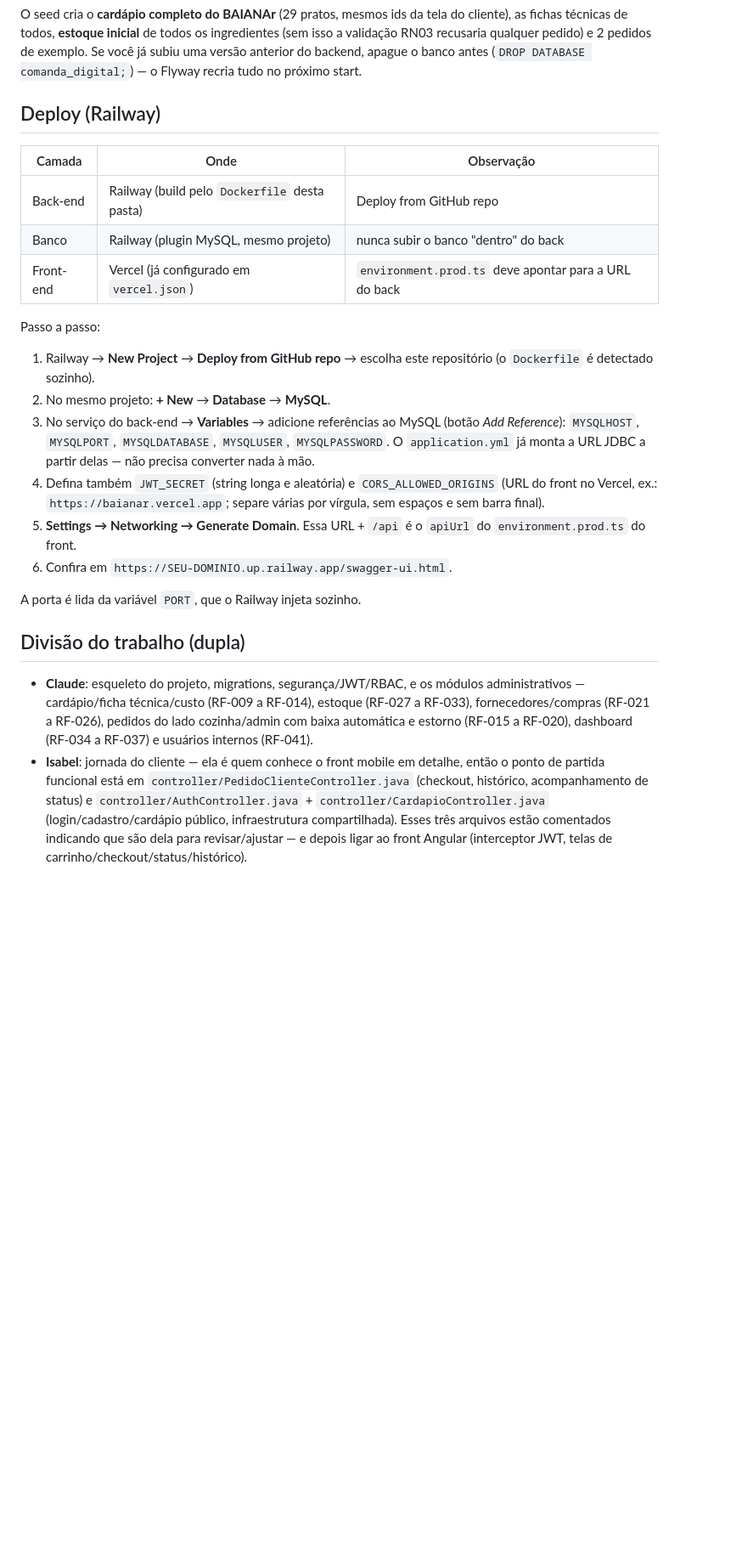
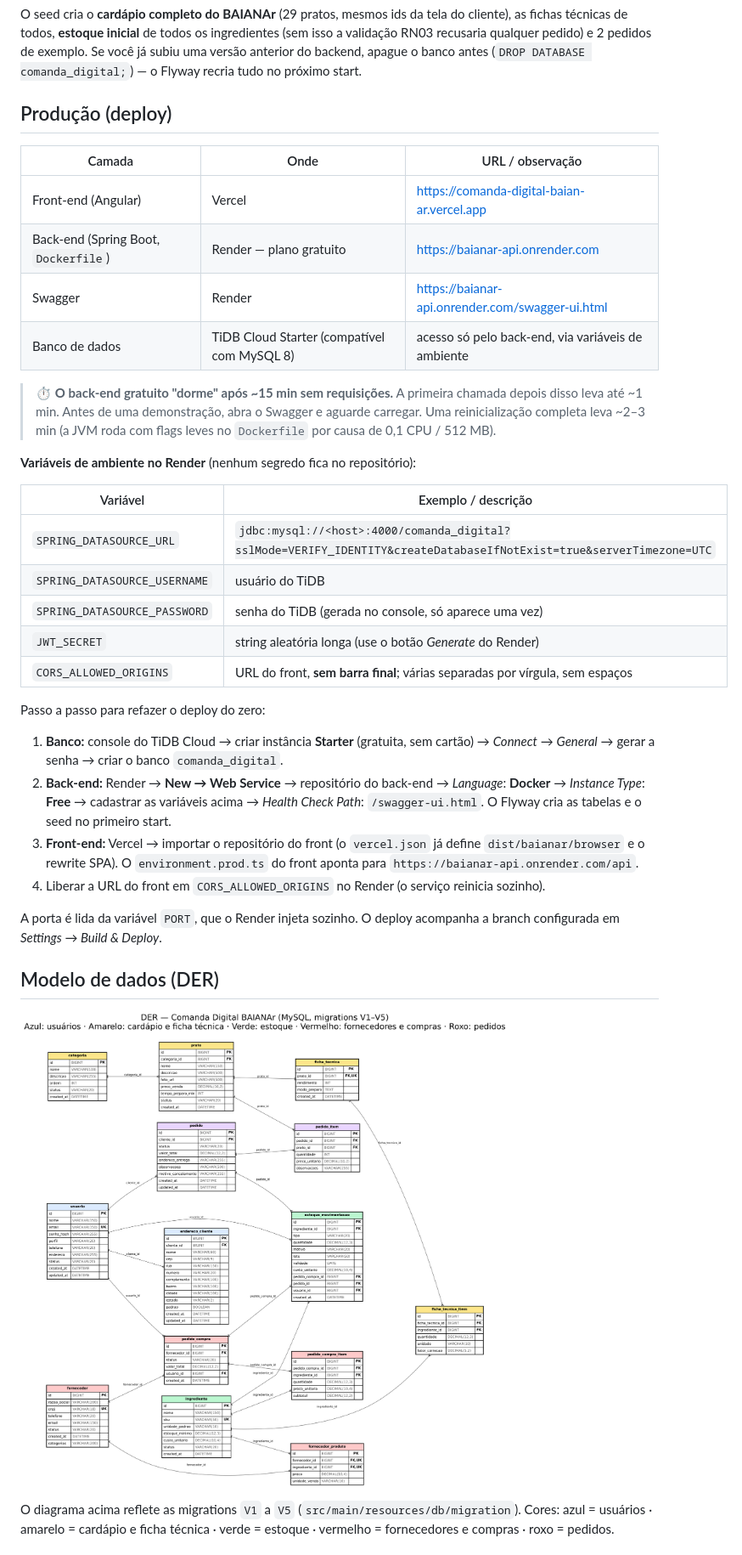
Before and after one commit to ipaixao1/Comanda-Digital-----BAIANAr-Backend, a Markdown page: README.md, the part around one of its changes. Shown at 85% size. Rendered like a GitHub page; pictures changed too: docs/DER-BAIANAr.png (added); blank space fills up the shorter version.

Commit message:
Adiciona DER e atualiza README com deploy em producao (Render + TiDB)

```diff
--- a/README.md
+++ b/README.md
@@ -64,37 +62,44 @@ técnicas de todos, **estoque inicial** de todos os ingredientes (sem isso a val
 qualquer pedido) e 2 pedidos de exemplo. Se você já subiu uma versão anterior do backend, apague o banco
 antes (`DROP DATABASE comanda_digital;`) — o Flyway recria tudo no próximo start.
 
-## Deploy (Railway)
+## Produção (deploy)
 
-| Camada | Onde | Observação |
+| Camada | Onde | URL / observação |
 |---|---|---|
-| Back-end | Railway (build pelo `Dockerfile` desta pasta) | Deploy from GitHub repo |
-| Banco | Railway (plugin MySQL, mesmo projeto) | nunca subir o banco "dentro" do back |
-| Front-end | Vercel (já configurado em `vercel.json`) | `environment.prod.ts` deve apontar para a URL do back |
+| Front-end (Angular) | Vercel | https://comanda-digital-baian-ar.vercel.app |
+| Back-end (Spring Boot, `Dockerfile`) | Render — plano gratuito | https://baianar-api.onrender.com |
+| Swagger | Render | https://baianar-api.onrender.com/swagger-ui.html |
+| Banco de dados | TiDB Cloud Starter (compatível com MySQL 8) | acesso só pelo back-end, via variáveis de ambiente |
 
-Passo a passo:
+> ⏱️ **O back-end gratuito "dorme" após ~15 min sem requisições.** A primeira chamada depois disso leva até ~1 min.
+> Antes de uma demonstração, abra o Swagger e aguarde carregar. Uma reinicialização completa leva ~2–3 min
+> (a JVM roda com flags leves no `Dockerfile` por causa de 0,1 CPU / 512 MB).
 
-1. Railway → **New Project** → **Deploy from GitHub repo** → escolha este repositório (o `Dockerfile` é detectado sozinho).
-2. No mesmo projeto: **+ New** → **Database** → **MySQL**.
-3. No serviço do back-end → **Variables** → adicione referências ao MySQL (botão *Add Reference*):
-   `MYSQLHOST`, `MYSQLPORT`, `MYSQLDATABASE`, `MYSQLUSER`, `MYSQLPASSWORD`. O `application.yml` já monta a URL
-   JDBC a partir delas — não precisa converter nada à mão.
-4. Defina também `JWT_SECRET` (string longa e aleatória) e `CORS_ALLOWED_ORIGINS` (URL do front no Vercel,
-   ex.: `https://baianar.vercel.app`; separe várias por vírgula, sem espaços e sem barra final).
-5. **Settings → Networking → Generate Domain**. Essa URL + `/api` é o `apiUrl` do `environment.prod.ts` do front.
-6. Confira em `https://SEU-DOMINIO.up.railway.app/swagger-ui.html`.
+**Variáveis de ambiente no Render** (nenhum segredo fica no repositório):
 
-A porta é lida da variável `PORT`, que o Railway injeta sozinho.
+| Variável | Exemplo / descrição |
+|---|---|
+| `SPRING_DATASOURCE_URL` | `jdbc:mysql://<host>:4000/comanda_digital?sslMode=VERIFY_IDENTITY&createDatabaseIfNotExist=true&serverTimezone=UTC` |
+| `SPRING_DATASOURCE_USERNAME` | usuário do TiDB |
+| `SPRING_DATASOURCE_PASSWORD` | senha do TiDB (gerada no console, só aparece uma vez) |
+| `JWT_SECRET` | string aleatória longa (use o botão *Generate* do Render) |
+| `CORS_ALLOWED_ORIGINS` | URL do front, **sem barra final**; várias separadas por vírgula, sem espaços |
 
-## Divisão do trabalho (dupla)
+Passo a passo para refazer o deploy do zero:
 
-- **Claude**: esqueleto do projeto, migrations, segurança/JWT/RBAC, e os módulos administrativos —
-  cardápio/ficha técnica/custo (RF-009 a RF-014), estoque (RF-027 a RF-033), fornecedores/compras
-  (RF-021 a RF-026), pedidos do lado cozinha/admin com baixa automática e estorno (RF-015 a RF-020),
-  dashboard (RF-034 a RF-037) e usuários internos (RF-041).
-- **Isabel**: jornada do cliente — ela é quem conhece o front mobile em detalhe, então o ponto de
-  partida funcional está em `controller/PedidoClienteController.java` (checkout, histórico,
-  acompanhamento de status) e `controller/AuthController.java` + `controller/CardapioController.java`
-  (login/cadastro/cardápio público, infraestrutura compartilhada). Esses três arquivos estão
-  comentados indicando que são dela para revisar/ajustar — e depois ligar ao front Angular
-  (interceptor JWT, telas de carrinho/checkout/status/histórico).
+1. **Banco:** console do TiDB Cloud → criar instância **Starter** (gratuita, sem cartão) → *Connect* → *General* → gerar a senha → criar o banco `comanda_digital`.
+2. **Back-end:** Render → **New → Web Service** → repositório do back-end → *Language*: **Docker** → *Instance Type*: **Free** →
+   cadastrar as variáveis acima → *Health Check Path*: `/swagger-ui.html`. O Flyway cria as tabelas e o seed no primeiro start.
+3. **Front-end:** Vercel → importar o repositório do front (o `vercel.json` já define `dist/baianar/browser` e o rewrite SPA).
+   O `environment.prod.ts` do front aponta para `https://baianar-api.onrender.com/api`.
+4. Liberar a URL do front em `CORS_ALLOWED_ORIGINS` no Render (o serviço reinicia sozinho).
+
+A porta é lida da variável `PORT`, que o Render injeta sozinho. O deploy acompanha a branch configurada em *Settings → Build & Deploy*.
+
+## Modelo de dados (DER)
+
+![DER do banco](docs/DER-BAIANAr.png)
+
+O diagrama acima reflete as migrations `V1` a `V5` (`src/main/resources/db/migration`).
+Cores: azul = usuários · amarelo = cardápio e ficha técnica · verde = estoque · vermelho = fornecedores e compras · roxo = pedidos.
+
```
Also changed, not shown: other parts of README.md (+11 -4 lines), 1 other file.
